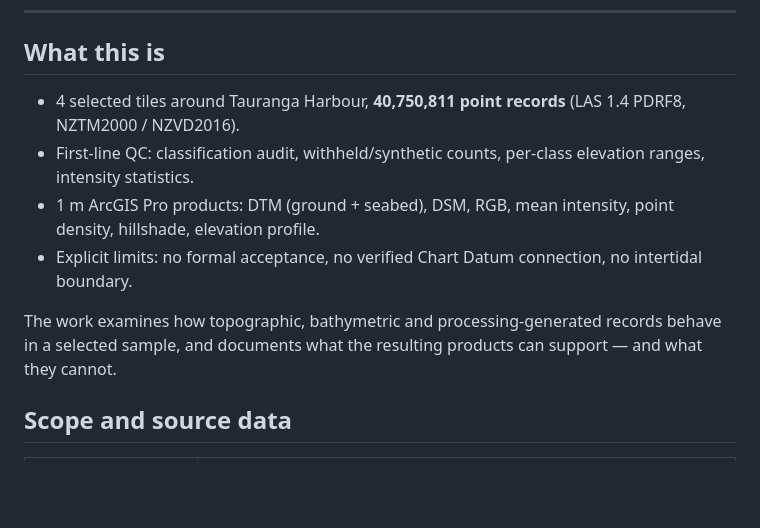
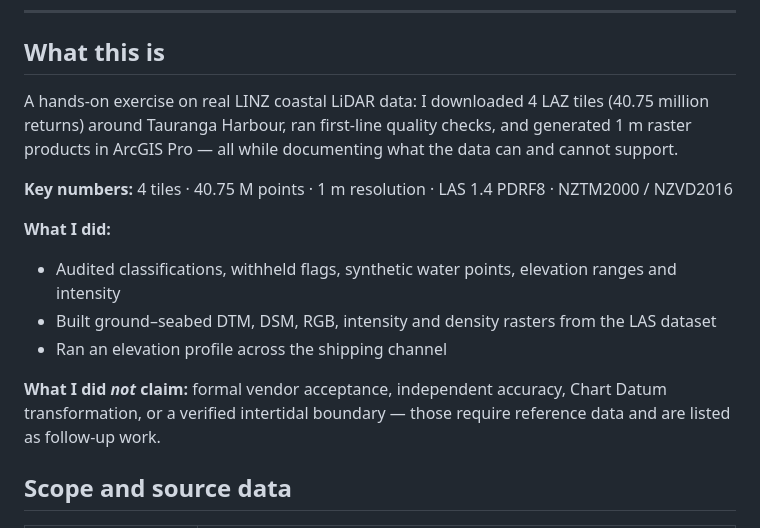
Before and after one commit to nicole140002-wang/Tauranga-Coastal-LiDAR-QC-and-ArcGIS-Products, a Markdown page: README.md, the part around the change. GitHub-like rendering; blank space fills up the shorter version.

Commit message:
Clarify What this is section

```diff
--- a/README.md
+++ b/README.md
@@ -16,12 +16,16 @@ Independent portfolio demonstration on LINZ 3D Coastal Mapping data (New Zealand
 
 ## What this is
 
-- 4 selected tiles around Tauranga Harbour, **40,750,811 point records** (LAS 1.4 PDRF8, NZTM2000 / NZVD2016).
-- First-line QC: classification audit, withheld/synthetic counts, per-class elevation ranges, intensity statistics.
-- 1 m ArcGIS Pro products: DTM (ground + seabed), DSM, RGB, mean intensity, point density, hillshade, elevation profile.
-- Explicit limits: no formal acceptance, no verified Chart Datum connection, no intertidal boundary.
+A hands-on exercise on real LINZ coastal LiDAR data: I downloaded 4 LAZ tiles (40.75 million returns) around Tauranga Harbour, ran first-line quality checks, and generated 1 m raster products in ArcGIS Pro — all while documenting what the data can and cannot support.
 
-The work examines how topographic, bathymetric and processing-generated records behave in a selected sample, and documents what the resulting products can support — and what they cannot.
+**Key numbers:** 4 tiles · 40.75 M points · 1 m resolution · LAS 1.4 PDRF8 · NZTM2000 / NZVD2016
+
+**What I did:**
+- Audited classifications, withheld flags, synthetic water points, elevation ranges and intensity
+- Built ground–seabed DTM, DSM, RGB, intensity and density rasters from the LAS dataset
+- Ran an elevation profile across the shipping channel
+
+**What I did *not* claim:** formal vendor acceptance, independent accuracy, Chart Datum transformation, or a verified intertidal boundary — those require reference data and are listed as follow-up work.
 
 ## Scope and source data
 
```
